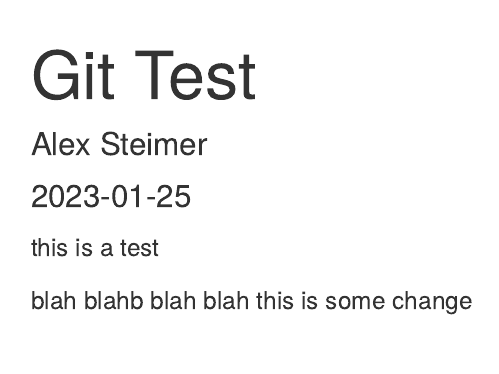
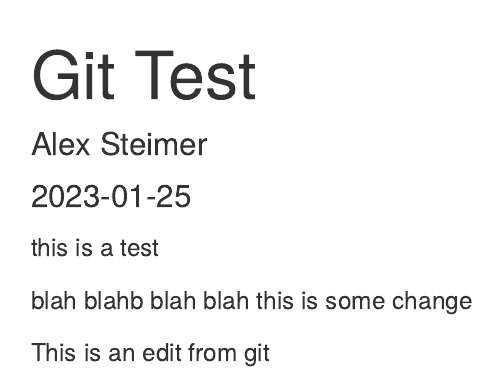
Before and after one commit to ASteimer/Testing-File-for-Git, an R Markdown document (Git Test.Rmd): the page in a window 1100 px wide, from its top. Rendered offline with R 4.5, knitr and Pandoc, with nearby package versions.

Commit message:
This is an edit from git

```diff
--- a/Git Test.Rmd
+++ b/Git Test.Rmd
@@ -13,3 +13,6 @@ this is a test
 
 
 blah blahb blah blah this is some change
+
+
+This is an edit from git
```
